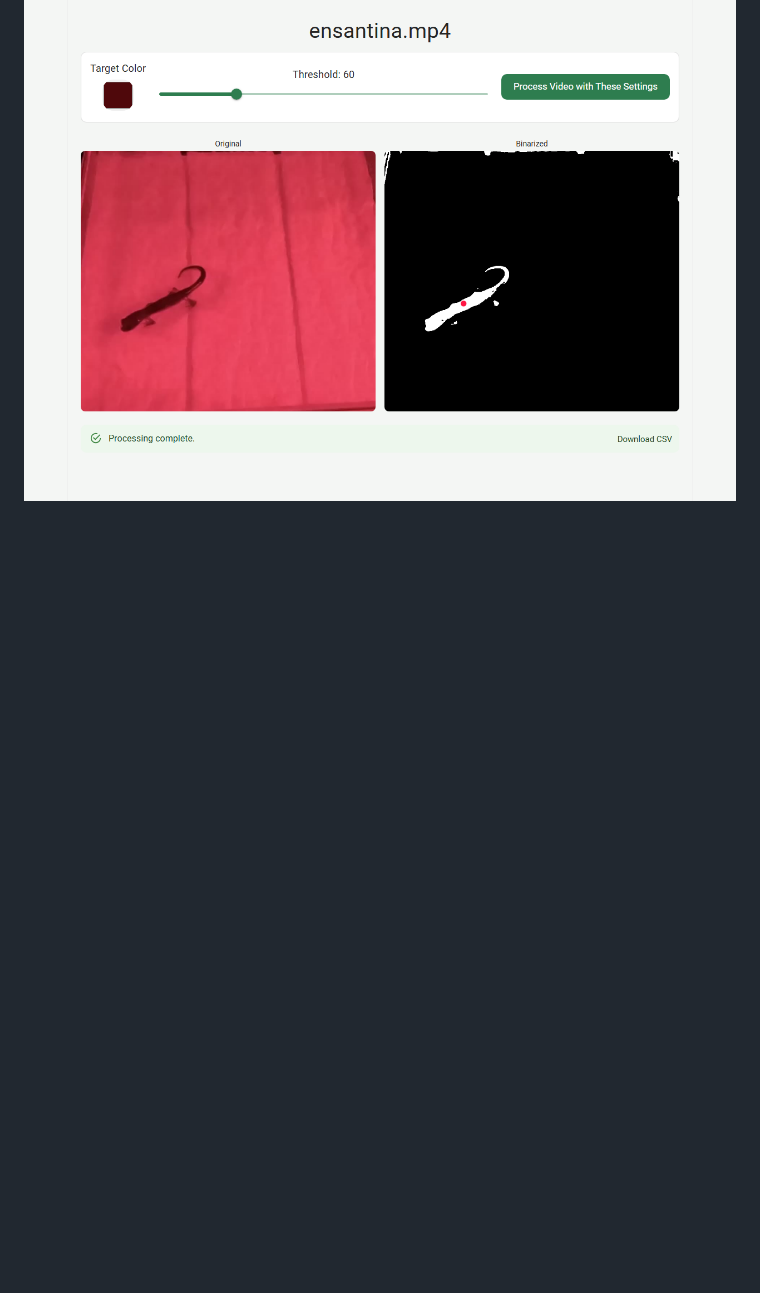
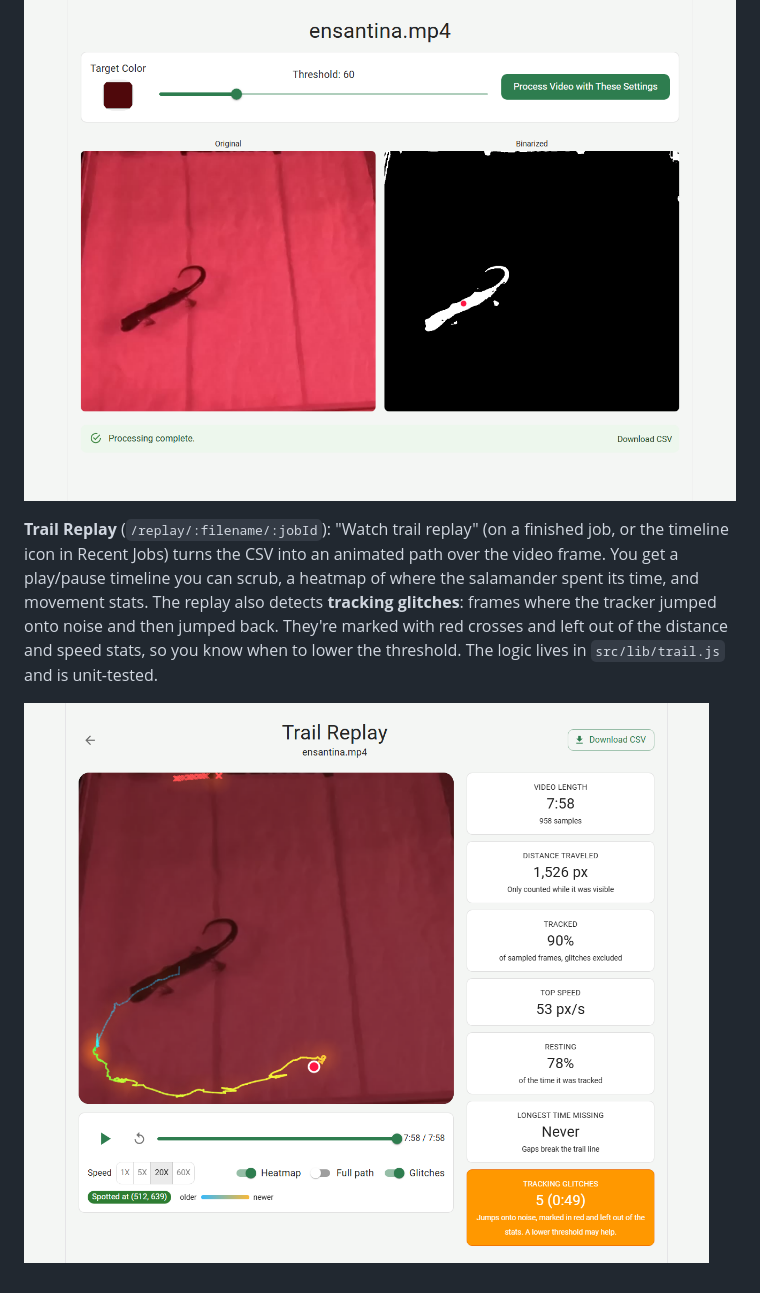
Before and after one commit to sabinMas/centroid-finder-frontend, a Markdown page: README.md, the part around the change. Rendered like a GitHub page; pictures changed too: docs/screenshots/trail-replay.png (added); blank space fills up the shorter version.

```diff
--- a/README.md
+++ b/README.md
@@ -76,3 +76,7 @@ All screenshots were captured against the live backend running the sample salama
 **Job complete**: once the job finishes, a link to the resulting CSV appears (one `time,x,y` row per sampled frame, `-1,-1` when no salamander is found).
 
 ![Video Preview with a finished job](docs/screenshots/video-preview-process-result.png)
+
+**Trail Replay** (`/replay/:filename/:jobId`): "Watch trail replay" (on a finished job, or the timeline icon in Recent Jobs) turns the CSV into an animated path over the video frame. You get a play/pause timeline you can scrub, a heatmap of where the salamander spent its time, and movement stats. The replay also detects **tracking glitches**: frames where the tracker jumped onto noise and then jumped back. They're marked with red crosses and left out of the distance and speed stats, so you know when to lower the threshold. The logic lives in `src/lib/trail.js` and is unit-tested.
+
+![Trail Replay](docs/screenshots/trail-replay.png)
```
Also changed, not shown: 10 other files.
